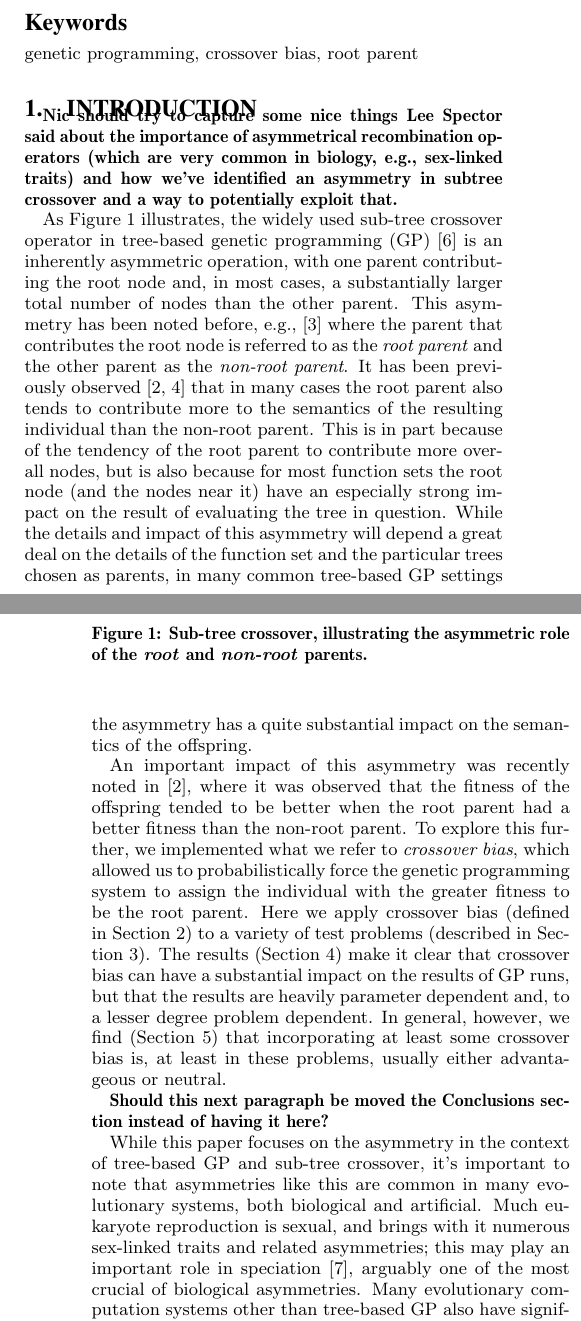
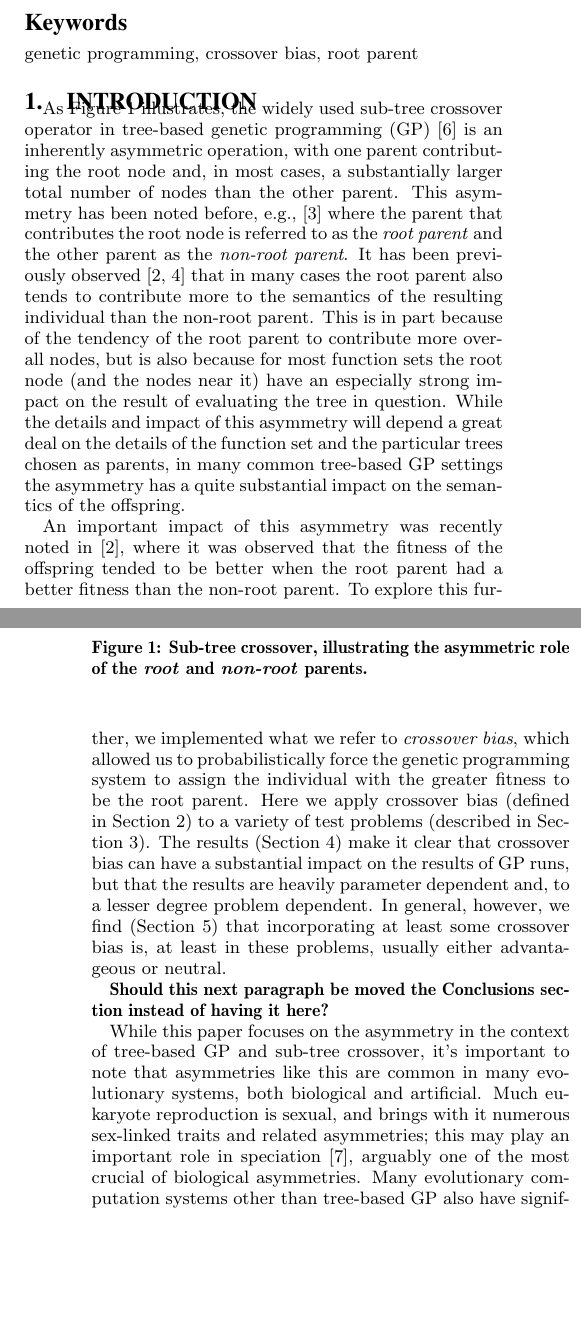
Before and after one commit to NicMcPhee/XO-bias-study, a LaTeX paper (LaTeX/Research_2015.tex): two parts of the columns of pages 1 and 2 of 10, joined at a grey line, cut so that both start at the same text, the shorter picture padded with empty space. Compiled offline with pdfLaTeX.

```diff
--- a/LaTeX/Research_2015.tex
+++ b/LaTeX/Research_2015.tex
@@ -104,14 +104,10 @@
 
 \section{Introduction} \label{sec:Introduction}
 
-\textbf{Nic should try to capture some nice things Lee Spector said about the importance of asymmetrical recombination
-operators (which are very common in biology, e.g., sex-linked traits) and how we've identified an asymmetry in subtree
-crossover and a way to potentially exploit that.}
-
 As Figure~\ref{fig:root_parent_illustration} illustrates, the widely used sub-tree crossover operator in tree-based
-genetic programming (GP) \cite{poli08:fieldguide} is an inherently
+genetic programming (GP)~\cite{poli08:fieldguide} is an inherently
 asymmetric operation, with one parent contributing the root node and, in most cases, a substantially larger total
-number of nodes than the other parent. This asymmetry has been noted before, e.g., \cite{mcphee1999analysis}
+number of nodes than the other parent. This asymmetry has been noted before, e.g.,~\cite{mcphee1999analysis}
 where the parent that contributes the root node is referred to as the \emph{root parent} and the other parent as
 the \emph{non-root parent}.
 It has been previously observed
@@ -148,11 +144,11 @@
 While this paper focuses on the asymmetry in the context of tree-based GP and sub-tree crossover, it's important to
 note that asymmetries like this are common in many evolutionary systems, both biological and artificial. Much
 eukaryote reproduction is sexual, and brings with it numerous sex-linked traits and related asymmetries; this may
-play an important role in speciation \cite{qvarnstrom2009speciation}, arguably one of the most crucial of
+play an important role in speciation~\cite{qvarnstrom2009speciation}, arguably one of the most crucial of
 biological asymmetries.
 Many evolutionary computation systems other than tree-based GP also have
-significant asymmetries. Many linear GP systems \cite{brameier2007linear} and stack-based GP
-systems \cite{spector:2002:GPEM}, for example, have asymmetries where the last instructions executed can have a
+significant asymmetries. Many linear GP systems~\cite{brameier2007linear} and stack-based GP
+systems~\cite{spector:2002:GPEM}, for example, have asymmetries where the last instructions executed can have a
 disproportionate impact on the results. Similarly, changes near the front of grammatical evolution
 \cite{o2003grammatical} strings will have a
 disproportionate impact by determining the important early choices in the grammar productions.
```
Also changed, not shown: LaTeX/Research_2015.tex (25 more changed lines).
